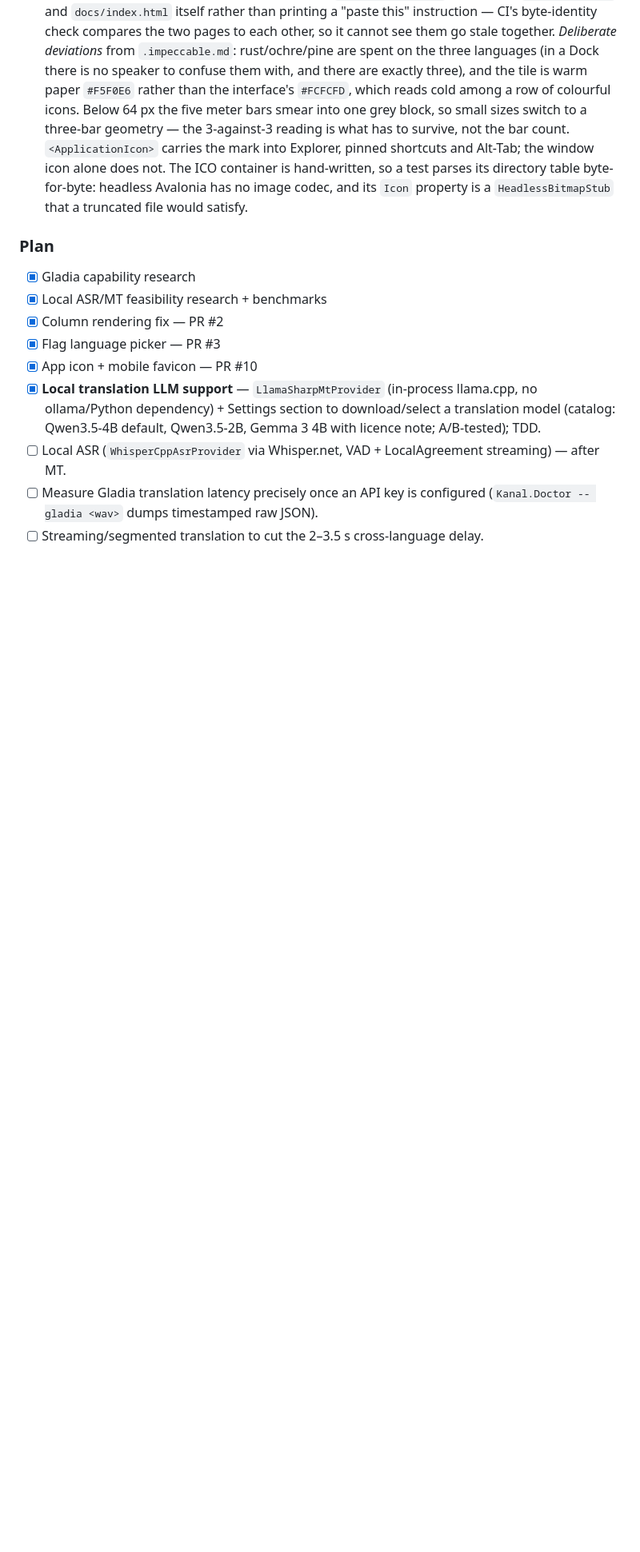
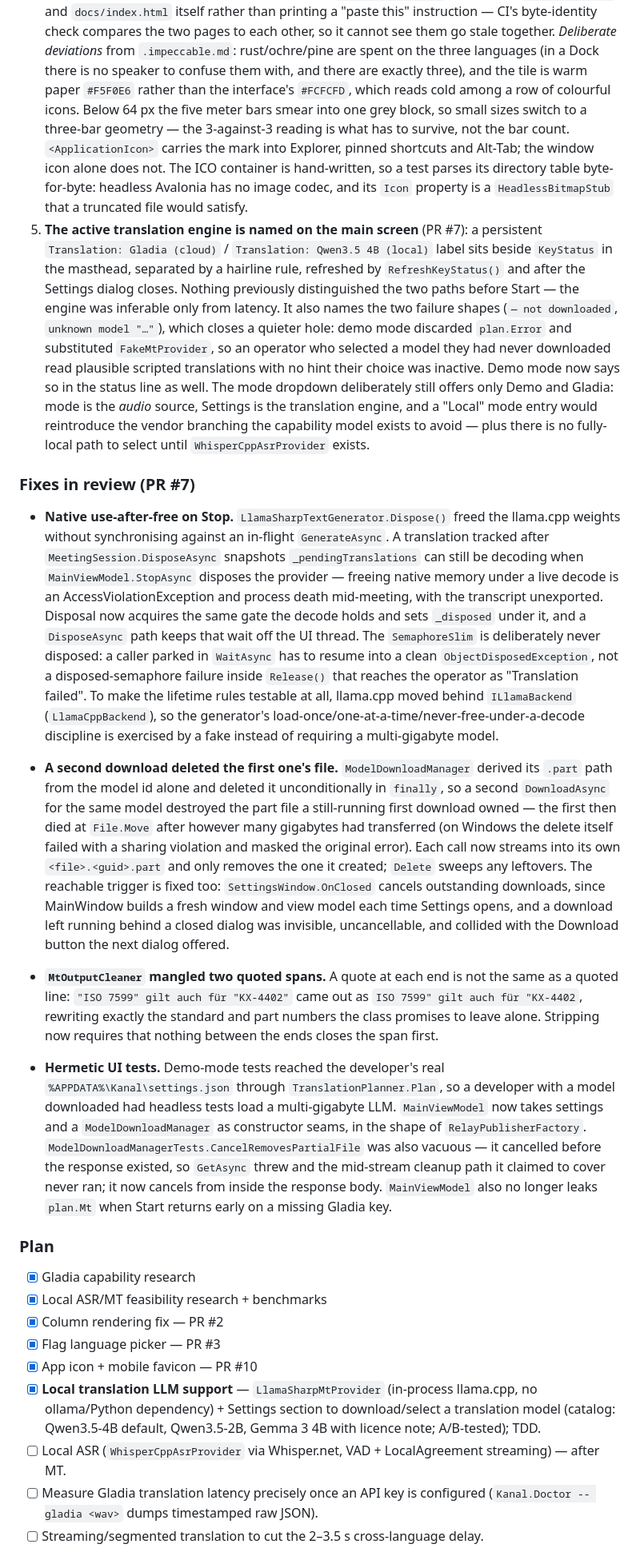
Before and after one commit to TONiiV/Kanal, a Markdown page: docs/PROGRESS.md, the part around the change. Shown at 80% size. Drawn GitHub-style; blank space fills up the shorter version.

Commit message:
Record the review fixes and the engine indicator in the progress log
Co-Authored-By: Claude Fable 5 <noreply@anthropic.com>

```diff
--- a/docs/PROGRESS.md
+++ b/docs/PROGRESS.md
@@ -86,6 +86,58 @@ the only deliberate file write is `Kanal.Doctor mic`'s `mic-check.wav` diagnosti
    alone does not. The ICO container is hand-written, so a test parses its directory table
    byte-for-byte: headless Avalonia has no image codec, and its `Icon` property is a
    `HeadlessBitmapStub` that a truncated file would satisfy.
+5. **The active translation engine is named on the main screen** (PR #7): a persistent
+   `Translation: Gladia (cloud)` / `Translation: Qwen3.5 4B (local)` label sits beside `KeyStatus`
+   in the masthead, separated by a hairline rule, refreshed by `RefreshKeyStatus()` and after the
+   Settings dialog closes. Nothing previously distinguished the two paths before Start — the
+   engine was inferable only from latency. It also names the two failure shapes
+   (`— not downloaded`, `unknown model "…"`), which closes a quieter hole: demo mode discarded
+   `plan.Error` and substituted `FakeMtProvider`, so an operator who selected a model they had
+   never downloaded read plausible scripted translations with no hint their choice was inactive.
+   Demo mode now says so in the status line as well. The mode dropdown deliberately still offers
+   only Demo and Gladia: mode is the *audio* source, Settings is the translation engine, and a
+   "Local" mode entry would reintroduce the vendor branching the capability model exists to
+   avoid — plus there is no fully-local path to select until `WhisperCppAsrProvider` exists.
+
+### Fixes in review (PR #7)
+
+- **Native use-after-free on Stop.** `LlamaSharpTextGenerator.Dispose()` freed the llama.cpp
+  weights without synchronising against an in-flight `GenerateAsync`. A translation tracked after
+  `MeetingSession.DisposeAsync` snapshots `_pendingTranslations` can still be decoding when
+  `MainViewModel.StopAsync` disposes the provider — freeing native memory under a live decode is
+  an AccessViolationException and process death mid-meeting, with the transcript unexported.
+  Disposal now acquires the same gate the decode holds and sets `_disposed` under it, and a
+  `DisposeAsync` path keeps that wait off the UI thread. The `SemaphoreSlim` is deliberately never
+  disposed: a caller parked in `WaitAsync` has to resume into a clean `ObjectDisposedException`,
+  not a disposed-semaphore failure inside `Release()` that reaches the operator as "Translation
+  failed". To make the lifetime rules testable at all, llama.cpp moved behind `ILlamaBackend`
+  (`LlamaCppBackend`), so the generator's load-once/one-at-a-time/never-free-under-a-decode
+  discipline is exercised by a fake instead of requiring a multi-gigabyte model.
+
+- **A second download deleted the first one's file.** `ModelDownloadManager` derived its `.part`
+  path from the model id alone and deleted it unconditionally in `finally`, so a second
+  `DownloadAsync` for the same model destroyed the part file a still-running first download owned
+  — the first then died at `File.Move` after however many gigabytes had transferred (on Windows
+  the delete itself failed with a sharing violation and masked the original error). Each call now
+  streams into its own `<file>.<guid>.part` and only removes the one it created; `Delete` sweeps
+  any leftovers. The reachable trigger is fixed too: `SettingsWindow.OnClosed` cancels outstanding
+  downloads, since MainWindow builds a fresh window and view model each time Settings opens, and a
+  download left running behind a closed dialog was invisible, uncancellable, and collided with the
+  Download button the next dialog offered.
+
+- **`MtOutputCleaner` mangled two quoted spans.** A quote at each end is not the same as a quoted
+  line: `"ISO 7599" gilt auch für "KX-4402"` came out as `ISO 7599" gilt auch für "KX-4402`,
+  rewriting exactly the standard and part numbers the class promises to leave alone. Stripping now
+  requires that nothing between the ends closes the span first.
+
+- **Hermetic UI tests.** Demo-mode tests reached the developer's real
+  `%APPDATA%\Kanal\settings.json` through `TranslationPlanner.Plan`, so a developer with a model
+  downloaded had headless tests load a multi-gigabyte LLM. `MainViewModel` now takes settings and
+  a `ModelDownloadManager` as constructor seams, in the shape of `RelayPublisherFactory`.
+  `ModelDownloadManagerTests.CancelRemovesPartialFile` was also vacuous — it cancelled before the
+  response existed, so `GetAsync` threw and the mid-stream cleanup path it claimed to cover never
+  ran; it now cancels from inside the response body. `MainViewModel` also no longer leaks
+  `plan.Mt` when Start returns early on a missing Gladia key.
 
 ### Plan
 
```
